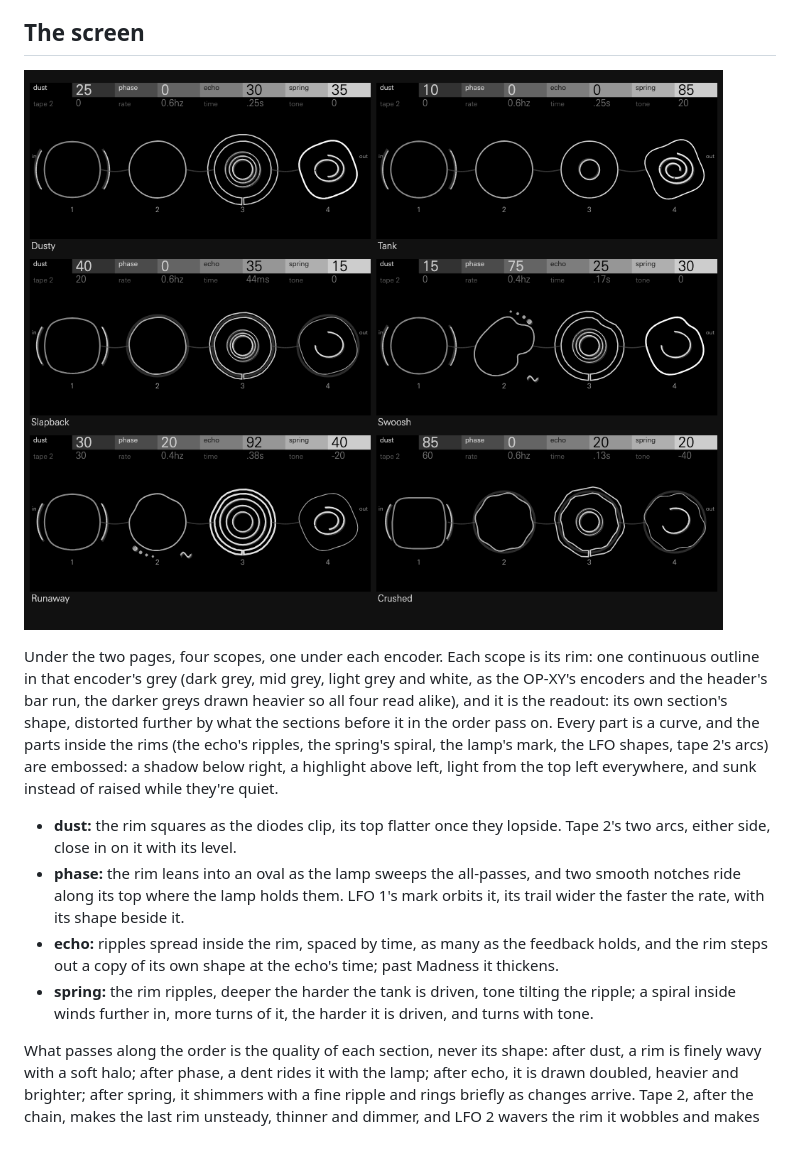
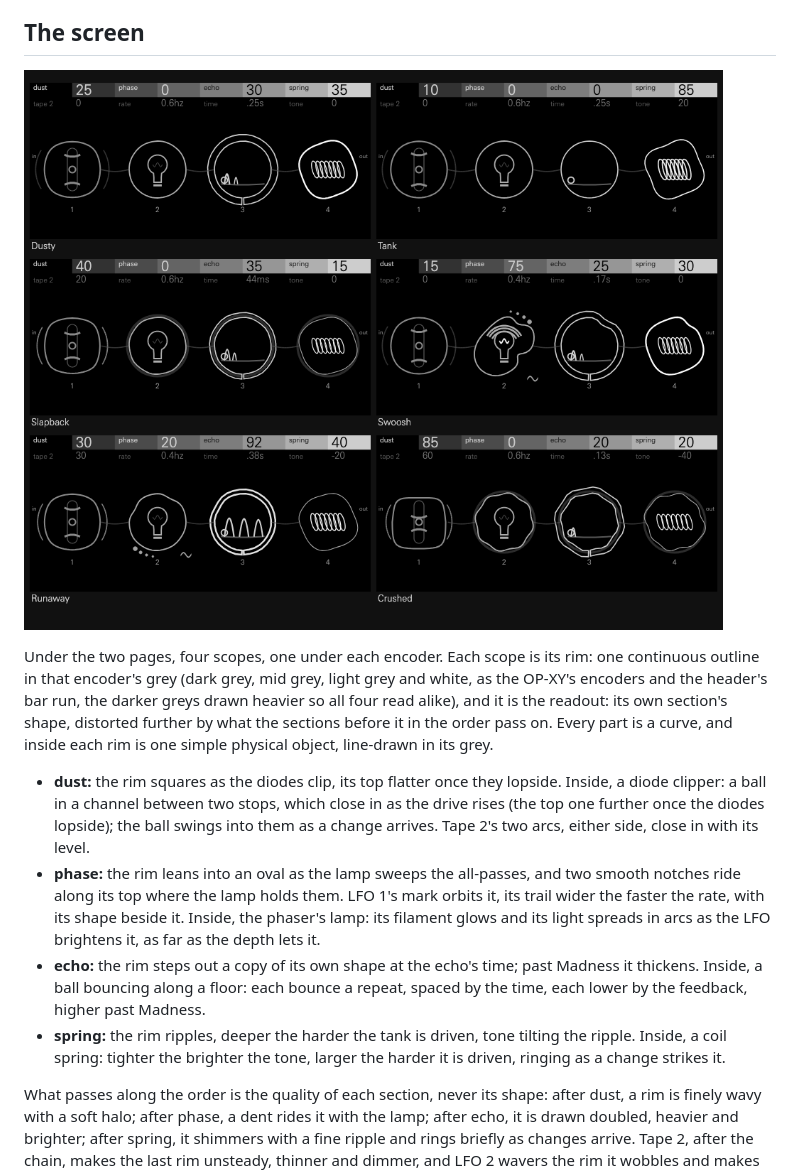
Before and after one commit to mmockett/OP-XY-ModFX, a Markdown page: lint/README.md, the part around the change. Rendered like a GitHub page; pictures changed too: lint/screens.png; blank space fills up the shorter version.

```diff
--- a/lint/README.md
+++ b/lint/README.md
@@ -62,22 +62,24 @@ rim: one continuous outline in that encoder's grey (dark grey, mid grey, light g
 encoders and the header's bar run, the darker greys drawn heavier so all four
 read alike), and it is the readout: its own section's shape, distorted further
 by what the sections before it in the order pass on. Every part is a curve,
-and the parts inside the rims (the echo's ripples, the spring's spiral, the
-lamp's mark, the LFO shapes, tape 2's arcs) are embossed: a shadow below right,
-a highlight above left, light from the top left everywhere, and sunk instead of
-raised while they're quiet.
+and inside each rim is one simple physical object, line-drawn in its grey.
 
 - **dust:** the rim squares as the diodes clip, its top flatter once they
-  lopside. Tape 2's two arcs, either side, close in on it with its level.
+  lopside. Inside, a diode clipper: a ball in a channel between two stops, which
+  close in as the drive rises (the top one further once the diodes lopside); the
+  ball swings into them as a change arrives. Tape 2's two arcs, either side,
+  close in with its level.
 - **phase:** the rim leans into an oval as the lamp sweeps the all-passes, and
   two smooth notches ride along its top where the lamp holds them. LFO 1's mark
   orbits it, its trail wider the faster the rate, with its shape beside it.
-- **echo:** ripples spread inside the rim, spaced by time, as many as the
-  feedback holds, and the rim steps out a copy of its own shape at the echo's
-  time; past Madness it thickens.
+  Inside, the phaser's lamp: its filament glows and its light spreads in arcs
+  as the LFO brightens it, as far as the depth lets it.
+- **echo:** the rim steps out a copy of its own shape at the echo's time; past
+  Madness it thickens. Inside, a ball bouncing along a floor: each bounce a
+  repeat, spaced by the time, each lower by the feedback, higher past Madness.
 - **spring:** the rim ripples, deeper the harder the tank is driven, tone tilting
-  the ripple; a spiral inside winds further in, more turns of it, the harder it
-  is driven, and turns with tone.
+  the ripple. Inside, a coil spring: tighter the brighter the tone, larger the
+  harder it is driven, ringing as a change strikes it.
 
 What passes along the order is the quality of each section, never its shape:
 after dust, a rim is finely wavy with a soft halo; after phase, a dent rides it
```
Also changed, not shown: 6 other files.
